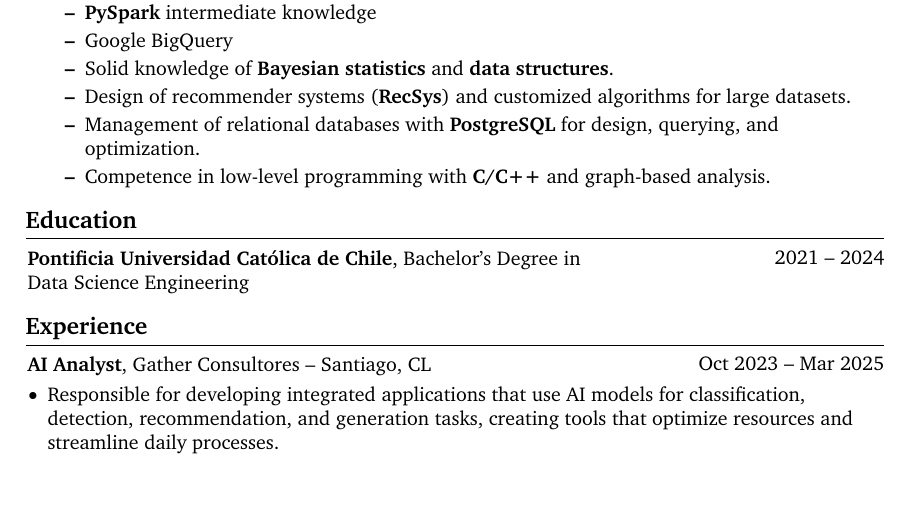
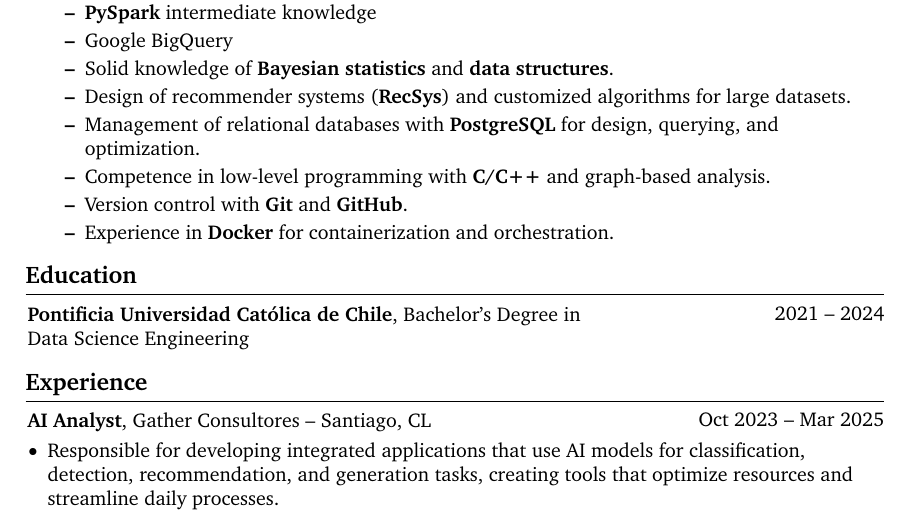
Before and after one commit to JZapataMA/jzapatama.github.io, a LaTeX CV (tex/cveng.tex): part of page 1 of 2, cut so that both start at the same text, the shorter picture padded with empty space. Compiled offline with pdfLaTeX.

Commit message:
Add Git and Docker skills to CVs in English and Spanish

```diff
--- a/tex/cveng.tex
+++ b/tex/cveng.tex
@@ -205,6 +205,8 @@ Professional with studies in Data Science Engineering, possessing excellent comm
     \item Design of recommender systems (\textbf{RecSys}) and customized algorithms for large datasets.
     \item Management of relational databases with \textbf{PostgreSQL} for design, querying, and optimization.
     \item Competence in low-level programming with \textbf{C/C++} and graph-based analysis.
+    \item Version control with \textbf{Git} and \textbf{GitHub}.
+    \item Experience in \textbf{Docker} for containerization and orchestration.
 \end{itemize}
     \end{highlightsforbulletentries}
 \end{onecolentry}
```
Also changed, not shown: tex/cvesp.tex (+1 -0 lines), tex/cveng.pdf, tex/cvesp.pdf.
